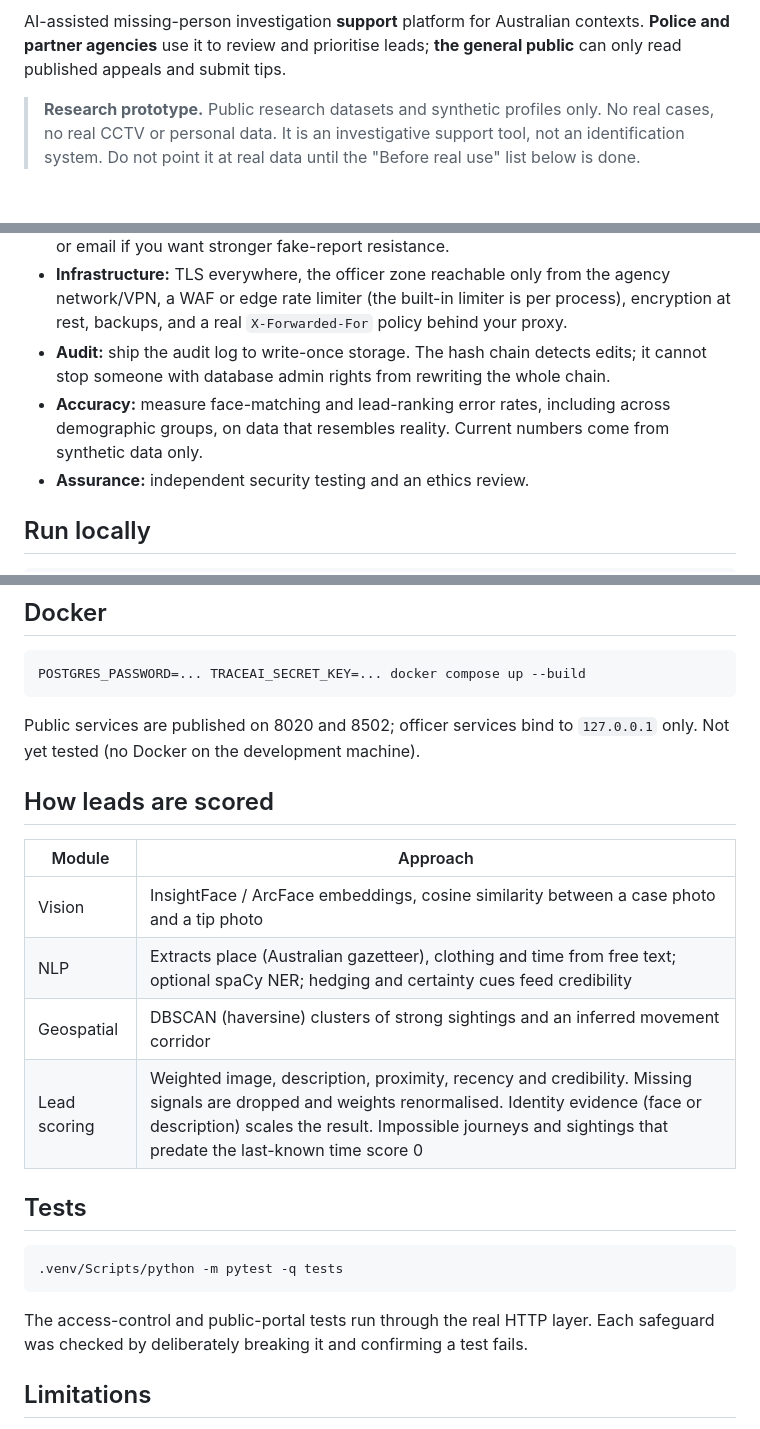
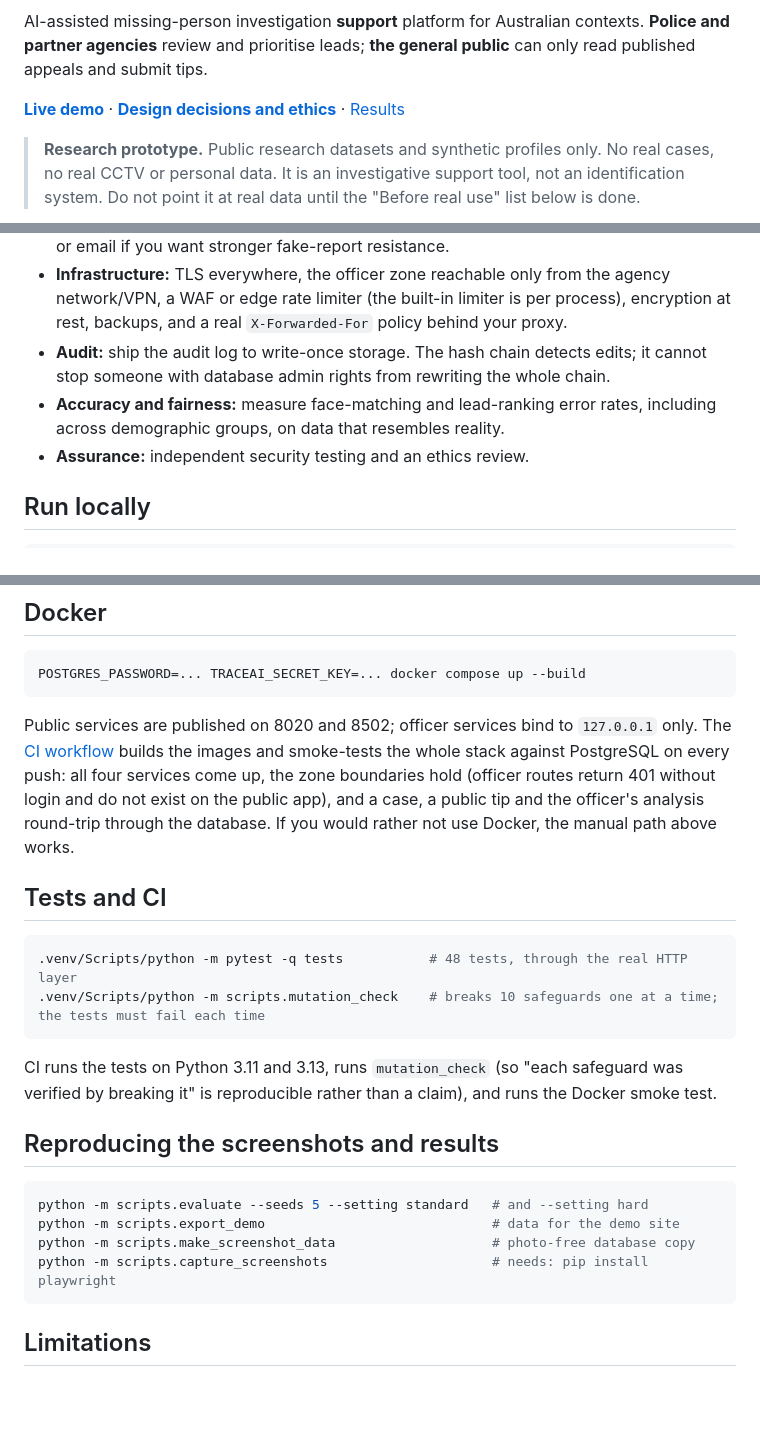
Before and after one commit to GopikaJaideep/TraceAI, a Markdown page: README.md, 3 parts joined by grey strips. Rendered like a GitHub page; blank space fills up the shorter version.

````diff
--- a/README.md
+++ b/README.md
@@ -3,8 +5,10 @@
 AI-assisted missing-person investigation **support** platform for Australian contexts. **Police and
-partner agencies** use it to review and prioritise leads; **the general public** can only read published
-appeals and submit tips.
+partner agencies** review and prioritise leads; **the general public** can only read published appeals and
+submit tips.
+
+**[Live demo](https://gopikajaideep.github.io/TraceAI/)** · **[Design decisions and ethics](docs/design-decisions.md)** · [Results](#results)
 
 > **Research prototype.** Public research datasets and synthetic profiles only. No real cases, no real
-> CCTV or personal data. It is an investigative support tool, not an identification system. Do not
-> point it at real data until the "Before real use" list below is done.
+> CCTV or personal data. It is an investigative support tool, not an identification system. Do not point it
+> at real data until the "Before real use" list below is done.
 
@@ -46,8 +120,8 @@ leak them through a bug or misconfiguration.
   `X-Forwarded-For` policy behind your proxy.
 - **Audit:** ship the audit log to write-once storage. The hash chain detects edits; it cannot stop someone
   with database admin rights from rewriting the whole chain.
-- **Accuracy:** measure face-matching and lead-ranking error rates, including across demographic groups,
-  on data that resembles reality. Current numbers come from synthetic data only.
+- **Accuracy and fairness:** measure face-matching and lead-ranking error rates, including across
+  demographic groups, on data that resembles reality.
 - **Assurance:** independent security testing and an ethics review.
 
 ## Run locally
@@ -80,26 +154,30 @@ TRACEAI_PUBLIC_API_URL=http://localhost:8020 .venv/Scripts/python -m streamlit r
 POSTGRES_PASSWORD=... TRACEAI_SECRET_KEY=... docker compose up --build
 ```
 
-Public services are published on 8020 and 8502; officer services bind to `127.0.0.1` only. Not yet tested
-(no Docker on the development machine).
+Public services are published on 8020 and 8502; officer services bind to `127.0.0.1` only. The
+[CI workflow](.github/workflows/ci.yml) builds the images and smoke-tests the whole stack against
+PostgreSQL on every push: all four services come up, the zone boundaries hold (officer routes return 401
+without login and do not exist on the public app), and a case, a public tip and the officer's analysis
+round-trip through the database. If you would rather not use Docker, the manual path above works.
 
-## How leads are scored
-
-| Module | Approach |
-|---|---|
-| Vision | InsightFace / ArcFace embeddings, cosine similarity between a case photo and a tip photo |
-| NLP | Extracts place (Australian gazetteer), clothing and time from free text; optional spaCy NER; hedging and certainty cues feed credibility |
-| Geospatial | DBSCAN (haversine) clusters of strong sightings and an inferred movement corridor |
-| Lead scoring | Weighted image, description, proximity, recency and credibility. Missing signals are dropped and weights renormalised. Identity evidence (face or description) scales the result. Impossible journeys and sightings that predate the last-known time score 0 |
-
-## Tests
+## Tests and CI
 
 ```bash
-.venv/Scripts/python -m pytest -q tests
+.venv/Scripts/python -m pytest -q tests           # 48 tests, through the real HTTP layer
+.venv/Scripts/python -m scripts.mutation_check    # breaks 10 safeguards one at a time; the tests must fail each time
 ```
 
-The access-control and public-portal tests run through the real HTTP layer. Each safeguard was checked
-by deliberately breaking it and confirming a test fails.
+CI runs the tests on Python 3.11 and 3.13, runs `mutation_check` (so "each safeguard was verified by
+breaking it" is reproducible rather than a claim), and runs the Docker smoke test.
+
+## Reproducing the screenshots and results
+
+```bash
+python -m scripts.evaluate --seeds 5 --setting standard   # and --setting hard
+python -m scripts.export_demo                             # data for the demo site
+python -m scripts.make_screenshot_data                    # photo-free database copy
+python -m scripts.capture_screenshots                     # needs: pip install playwright
+```
 
 ## Limitations
 
````
Also changed, not shown: other parts of README.md (+78 -6 lines), docs/design-decisions.md (added, +70 -0 lines), docs/img/admin-audit.png (added), docs/img/officer-console.png (added), docs/img/officer-flow.gif (added), docs/img/public-portal.png (added), 4 other files.
